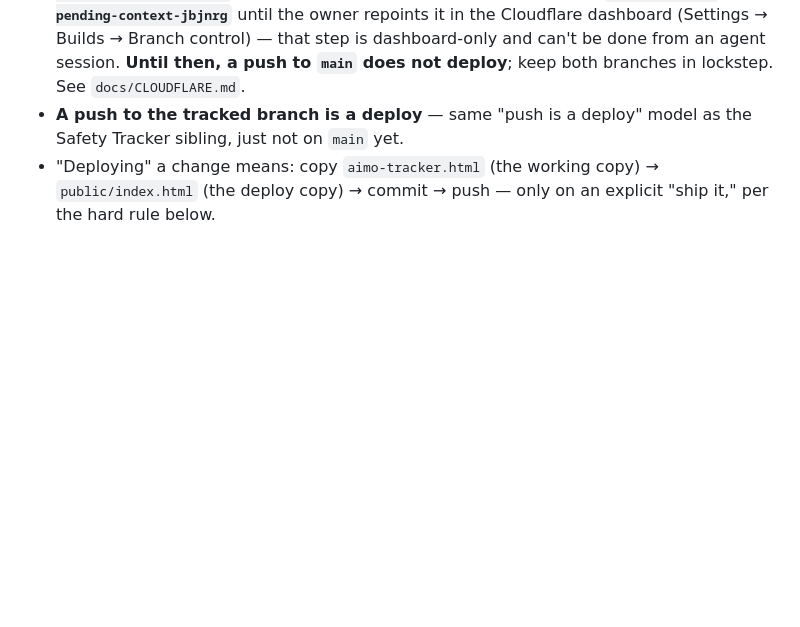
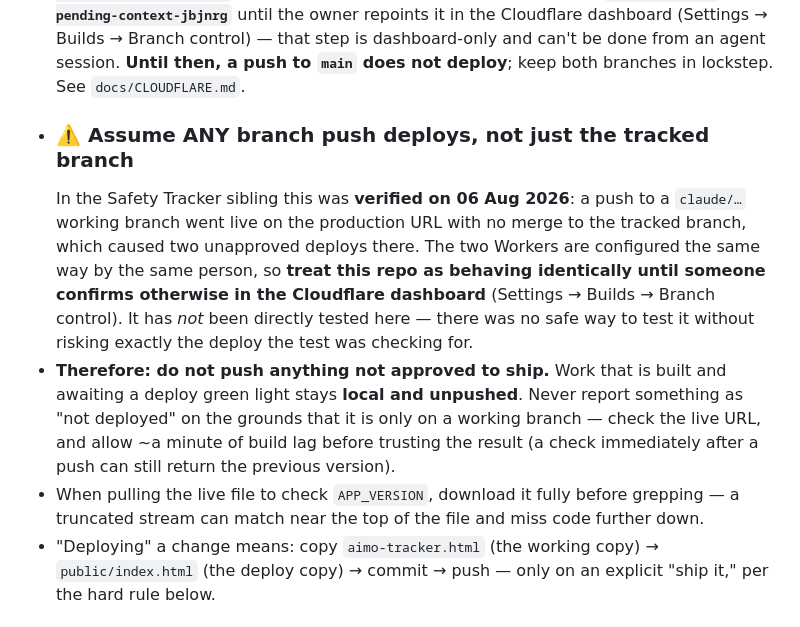
Before and after one commit to idean92/aimo-projects-tracker, a Markdown page: CLAUDE.md, the part around the change. GitHub-like rendering; blank space fills up the shorter version.

```diff
--- a/CLAUDE.md
+++ b/CLAUDE.md
@@ -36,8 +36,23 @@ https://aimo-projects-tracker.ideandaai.workers.dev.
   Cloudflare dashboard (Settings → Builds → Branch control) — that step is
   dashboard-only and can't be done from an agent session. **Until then, a push to
   `main` does not deploy**; keep both branches in lockstep. See `docs/CLOUDFLARE.md`.
-- **A push to the tracked branch is a deploy** — same "push is a deploy" model as the
-  Safety Tracker sibling, just not on `main` yet.
+- ### ⚠️ Assume ANY branch push deploys, not just the tracked branch
+  In the Safety Tracker sibling this was **verified on 06 Aug 2026**: a push to a
+  `claude/…` working branch went live on the production URL with no merge to the
+  tracked branch, which caused two unapproved deploys there. The two Workers are
+  configured the same way by the same person, so **treat this repo as behaving
+  identically until someone confirms otherwise in the Cloudflare dashboard**
+  (Settings → Builds → Branch control). It has *not* been directly tested here —
+  there was no safe way to test it without risking exactly the deploy the test
+  was checking for.
+- **Therefore: do not push anything not approved to ship.** Work that is built and
+  awaiting a deploy green light stays **local and unpushed**. Never report something
+  as "not deployed" on the grounds that it is only on a working branch — check the
+  live URL, and allow ~a minute of build lag before trusting the result (a check
+  immediately after a push can still return the previous version).
+- When pulling the live file to check `APP_VERSION`, download it fully before
+  grepping — a truncated stream can match near the top of the file and miss code
+  further down.
 - "Deploying" a change means: copy `aimo-tracker.html` (the working copy) →
   `public/index.html` (the deploy copy) → commit → push — only on an
   explicit "ship it," per the hard rule below.
```
Also changed, not shown: CHANGELOG.md (+11 -3 lines).
